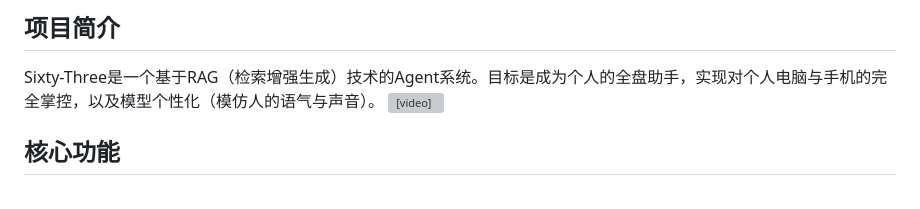
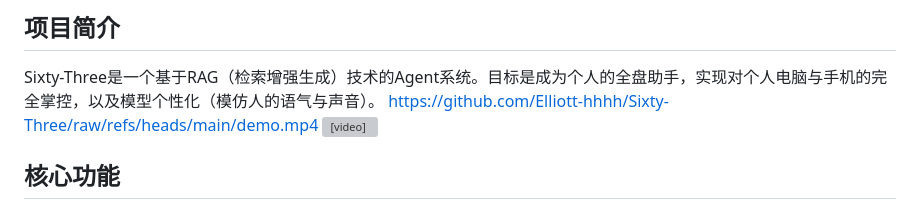
Before and after one commit to Elliott-hhhh/Sixty-Three, a Markdown page: README.md, the part around the change. GitHub-like rendering; grey boxes are pictures that could not be loaded.

Commit message:
add video

```diff
--- a/README.md
+++ b/README.md
@@ -3,6 +3,7 @@
 ## 项目简介
 
 Sixty-Three是一个基于RAG（检索增强生成）技术的Agent系统。目标是成为个人的全盘助手，实现对个人电脑与手机的完全掌控，以及模型个性化（模仿人的语气与声音）。
+https://github.com/Elliott-hhhh/Sixty-Three/raw/refs/heads/main/demo.mp4
 <video src="https://github.com/Elliott-hhhh/Sixty-Three/raw/refs/heads/main/demo.mp4" controls width="100%"></video>
 
 ## 核心功能
```
